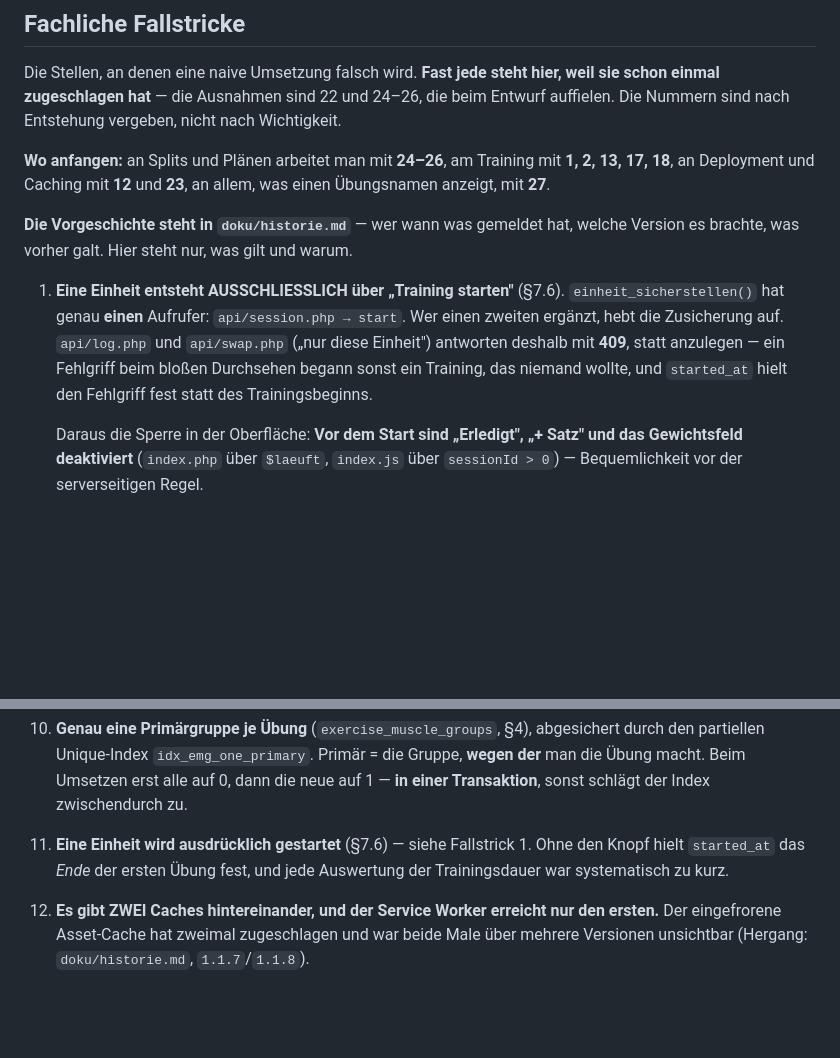
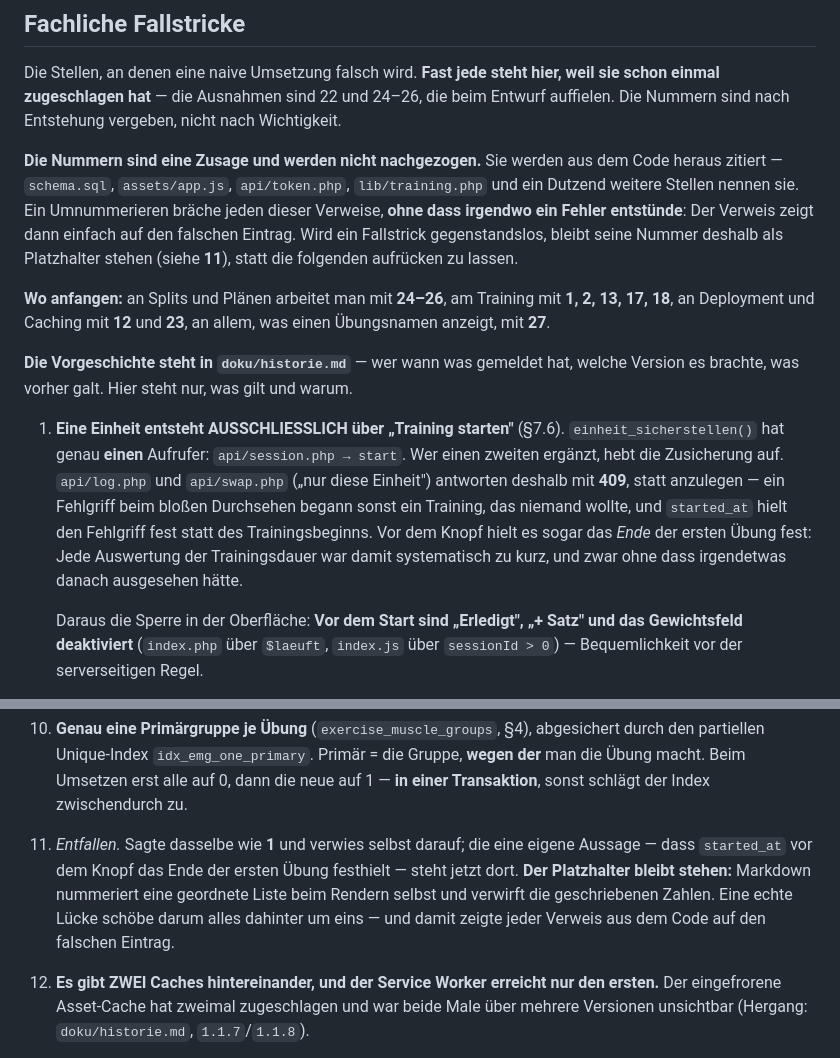
Before and after one commit to Arthagus/Trainingsplan, a Markdown page: CLAUDE.md, 2 parts joined by grey strips. Drawn GitHub-style; blank space fills up the shorter version.

Commit message:
Doku: Fallstrick 11 aufgelöst, Nummern als Zusage festgeschrieben
Fallstrick 11 sagte dasselbe wie 1 und verwies selbst darauf. Seine einzige
eigene Aussage — dass started_at vor dem Startknopf das Ende der ersten Übung
festhielt und jede Auswertung der Trainingsdauer dadurch systematisch zu kurz
war — steht jetzt in 1, die Vorgeschichte bei 1.1.6 in der Historie, wo sie
bisher ganz fehlte.

Die Nummer bleibt als Platzhalter stehen, statt die folgenden aufrücken zu
lassen. Grund: Markdown nummeriert eine geordnete Liste beim Rendern selbst
und verwirft die geschriebenen Zahlen. Eine echte Lücke hätte im gerenderten
Dokument alles dahinter um eins verschoben — und schema.sql, assets/app.js,
api/token.php, lib/training.php und ein Dutzend weitere Stellen zitieren diese
Nummern aus dem Code heraus. Jeder Verweis hätte auf den falschen Eintrag
gezeigt, ohne dass irgendwo ein Fehler entstanden wäre.

Der Vorspann der Fallstricke sagt das jetzt allgemein, damit der nächste
Aufräumversuch nicht dieselbe Falle stellt.

Co-Authored-By: Claude Opus 5 <noreply@anthropic.com>

```diff
--- a/CLAUDE.md
+++ b/CLAUDE.md
@@ -550,6 +550,13 @@ Die Stellen, an denen eine naive Umsetzung falsch wird. **Fast jede steht hier,
 schon einmal zugeschlagen hat** — die Ausnahmen sind 22 und 24–26, die beim Entwurf
 auffielen. Die Nummern sind nach Entstehung vergeben, nicht nach Wichtigkeit.
 
+**Die Nummern sind eine Zusage und werden nicht nachgezogen.** Sie werden aus dem Code
+heraus zitiert — `schema.sql`, `assets/app.js`, `api/token.php`, `lib/training.php` und ein
+Dutzend weitere Stellen nennen sie. Ein Umnummerieren bräche jeden dieser Verweise, **ohne
+dass irgendwo ein Fehler entstünde**: Der Verweis zeigt dann einfach auf den falschen
+Eintrag. Wird ein Fallstrick gegenstandslos, bleibt seine Nummer deshalb als Platzhalter
+stehen (siehe **11**), statt die folgenden aufrücken zu lassen.
+
 **Wo anfangen:** an Splits und Plänen arbeitet man mit **24–26**, am Training mit
 **1, 2, 13, 17, 18**, an Deployment und Caching mit **12** und **23**, an allem, was einen
 Übungsnamen anzeigt, mit **27**.
@@ -562,7 +569,9 @@ Version es brachte, was vorher galt. Hier steht nur, was gilt und warum.
    einen zweiten ergänzt, hebt die Zusicherung auf. `api/log.php` und `api/swap.php`
    („nur diese Einheit") antworten deshalb mit **409**, statt anzulegen — ein Fehlgriff
    beim bloßen Durchsehen begann sonst ein Training, das niemand wollte, und `started_at`
-   hielt den Fehlgriff fest statt des Trainingsbeginns.
+   hielt den Fehlgriff fest statt des Trainingsbeginns. Vor dem Knopf hielt es sogar das
+   *Ende* der ersten Übung fest: Jede Auswertung der Trainingsdauer war damit systematisch
+   zu kurz, und zwar ohne dass irgendetwas danach ausgesehen hätte.
 
    Daraus die Sperre in der Oberfläche: **Vor dem Start sind „Erledigt", „+ Satz" und das
    Gewichtsfeld deaktiviert** (`index.php` über `$laeuft`, `index.js` über `sessionId > 0`)
@@ -643,9 +652,12 @@ Version es brachte, was vorher galt. Hier steht nur, was gilt und warum.
     man die Übung macht. Beim Umsetzen erst alle auf 0, dann die neue auf 1 — **in einer
     Transaktion**, sonst schlägt der Index zwischendurch zu.
 
-11. **Eine Einheit wird ausdrücklich gestartet** (§7.6) — siehe Fallstrick 1. Ohne den
-    Knopf hielt `started_at` das *Ende* der ersten Übung fest, und jede Auswertung der
-    Trainingsdauer war systematisch zu kurz.
+11. *Entfallen.* Sagte dasselbe wie **1** und verwies selbst darauf; die eine eigene
+    Aussage — dass `started_at` vor dem Knopf das Ende der ersten Übung festhielt — steht
+    jetzt dort. **Der Platzhalter bleibt stehen:** Markdown nummeriert eine geordnete Liste
+    beim Rendern selbst und verwirft die geschriebenen Zahlen. Eine echte Lücke schöbe
+    darum alles dahinter um eins — und damit zeigte jeder Verweis aus dem Code auf den
+    falschen Eintrag.
 
 12. **Es gibt ZWEI Caches hintereinander, und der Service Worker erreicht nur den ersten.**
     Der eingefrorene Asset-Cache hat zweimal zugeschlagen und war beide Male über mehrere
```
Also changed, not shown: doku/historie.md (+1 -1 lines).
